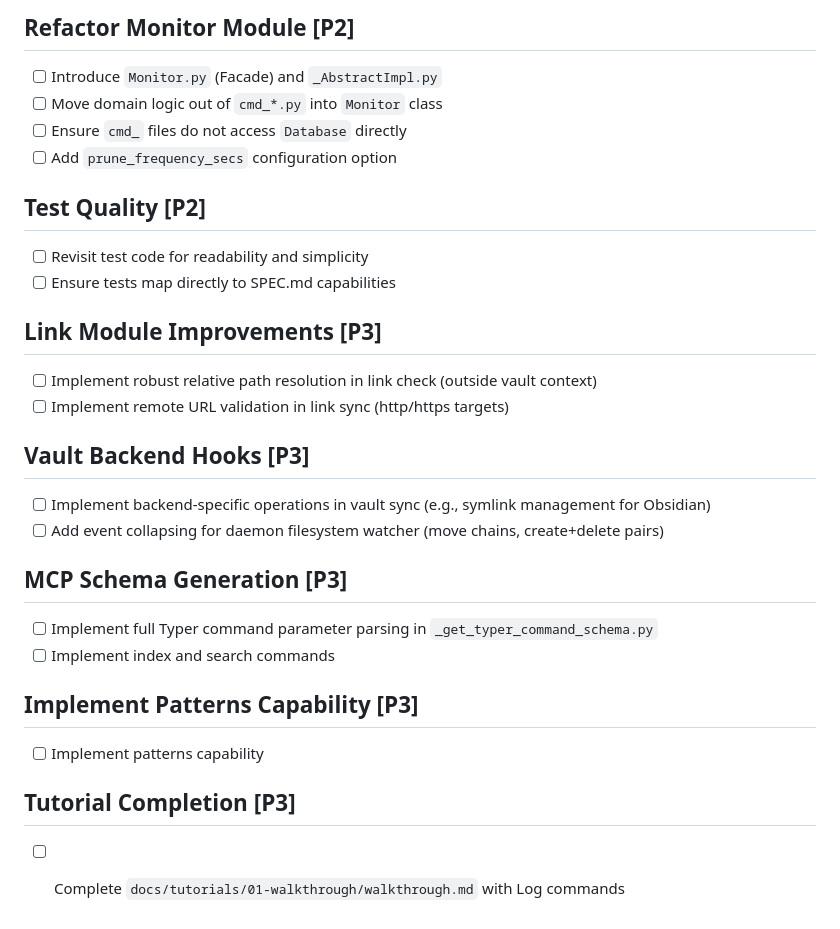
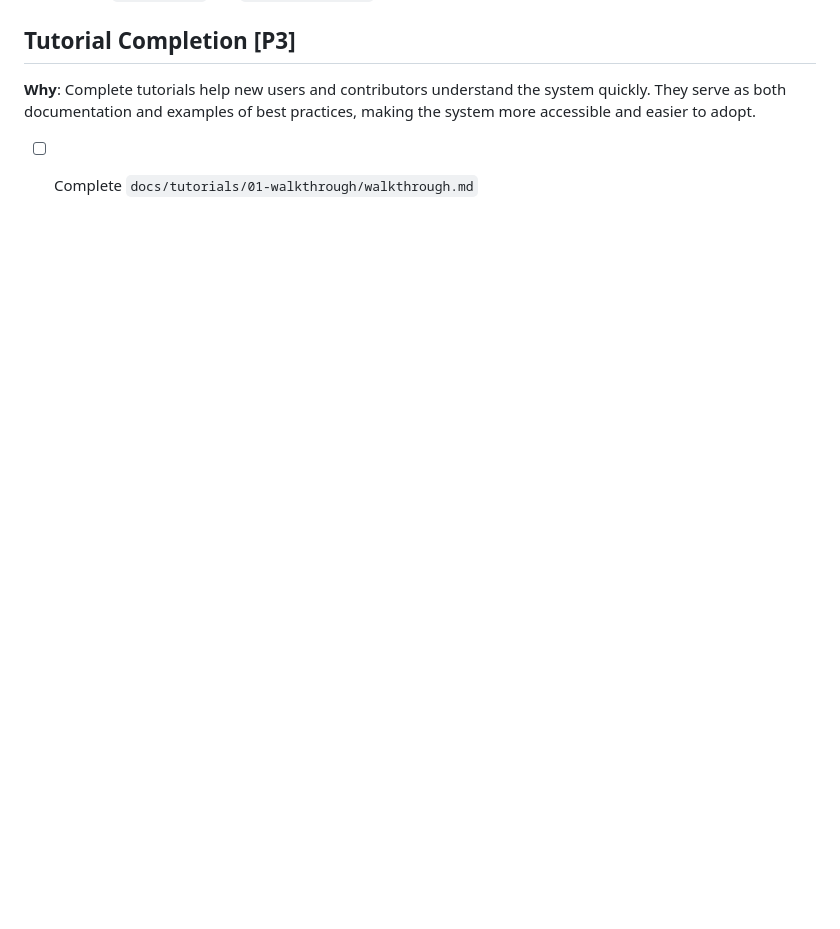
Before and after one commit to wawiesel/wks, a Markdown page: NEXT.md, the part around one of its changes. Drawn GitHub-style; blank space fills up the shorter version.

```diff
--- a/NEXT.md
+++ b/NEXT.md
@@ -76,34 +55,5 @@
-## Refactor Monitor Module [P2]
-
-- [ ] Introduce `Monitor.py` (Facade) and `_AbstractImpl.py`
-- [ ] Move domain logic out of `cmd_*.py` into `Monitor` class
-- [ ] Ensure `cmd_` files do not access `Database` directly
-- [ ] Add `prune_frequency_secs` configuration option
-
-## Test Quality [P2]
-
-- [ ] Revisit test code for readability and simplicity
-- [ ] Ensure tests map directly to SPEC.md capabilities
-
-## Link Module Improvements [P3]
-
-- [ ] Implement robust relative path resolution in link check (outside vault context)
-- [ ] Implement remote URL validation in link sync (http/https targets)
-
-## Vault Backend Hooks [P3]
-
-- [ ] Implement backend-specific operations in vault sync (e.g., symlink management for Obsidian)
-- [ ] Add event collapsing for daemon filesystem watcher (move chains, create+delete pairs)
-
-## MCP Schema Generation [P3]
-
-- [ ] Implement full Typer command parameter parsing in `_get_typer_command_schema.py`
-- [ ] Implement index and search commands
-
-## Implement Patterns Capability [P3]
-
-- [ ] Implement patterns capability
-
 ## Tutorial Completion [P3]
 
-- [ ] Complete `docs/tutorials/01-walkthrough/walkthrough.md` with Log commands
+**Why**: Complete tutorials help new users and contributors understand the system quickly. They serve as both documentation and examples of best practices, making the system more accessible and easier to adopt.
+
+- [ ] Complete `docs/tutorials/01-walkthrough/walkthrough.md`
```
Also changed, not shown: other parts of NEXT.md (+8 -29 lines).
